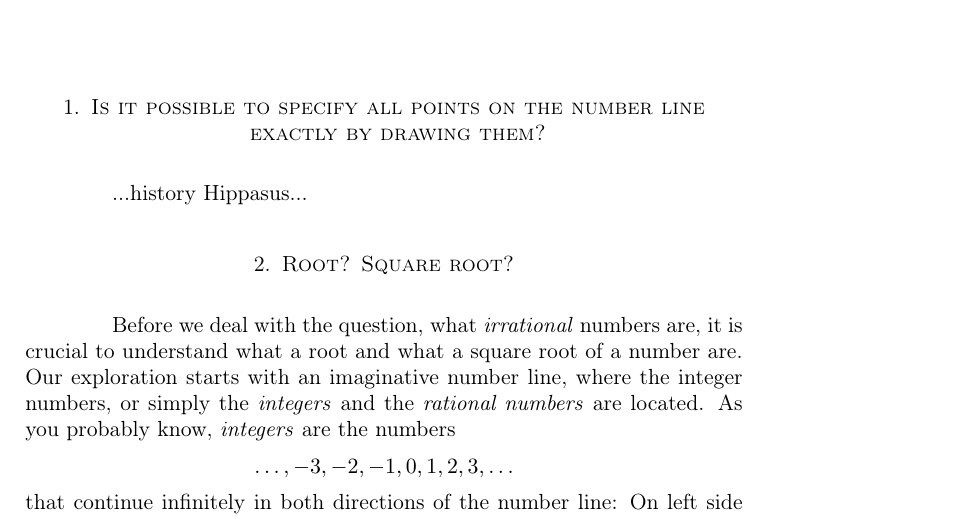
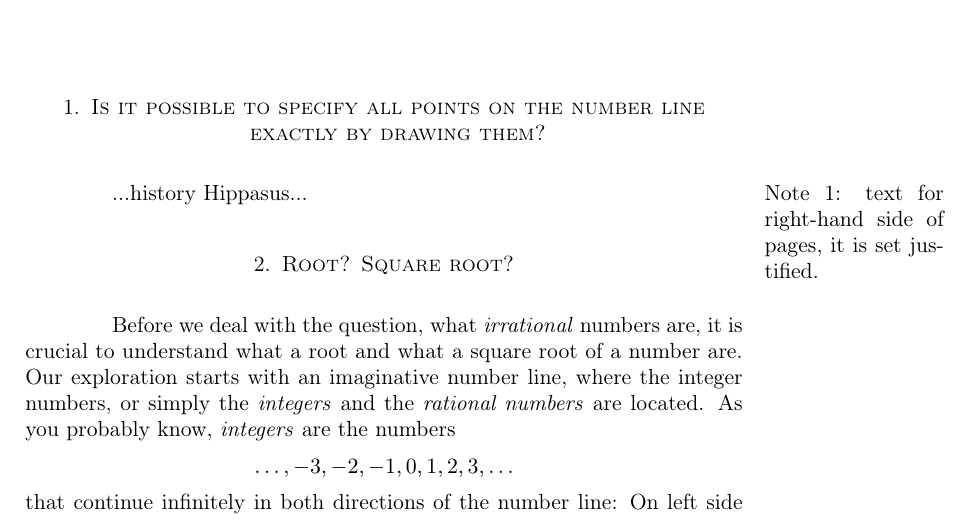
Before and after one commit to francescomacri/Irrational-Square-Root-of-Two, a LaTeX paper (main.tex): part of page 1 of 4, cut so that both start at the same text. Compiled offline with pdfLaTeX.

Commit message:
Little update.

```diff
--- a/main.tex
+++ b/main.tex
@@ -7,6 +7,7 @@
 \usepackage{orcidlink}
 \usepackage{csquotes}
 \usepackage{epigraph}
+\usepackage{marginnote}
 \usepackage[colorinlistoftodos]{todonotes}
 %\usepackage{hyperref}
 \usepackage{enumitem}
@@ -42,7 +43,7 @@ style=phys,
 %%%%%%%%%%%%%%%%%%%%%%%%%%%
 
 \section{Is it possible to specify all points on the number line exactly by drawing them?}
-...history Hippasus...
+...history Hippasus...\marginpar[Note 1: text for left-hand side text]{Note 1: text for right-hand side of pages, it is set justified.}
 
 \section{Root? Square root?}
 Before we deal with the question, what \emph{irrational} numbers are, it is crucial to understand what a root and what a square root of a number are. Our exploration starts with an imaginative number line, where the integer numbers, or simply the \emph{integers} and the \emph{rational numbers} are located.
```
Also changed, not shown: main.pdf, 4 other files.
